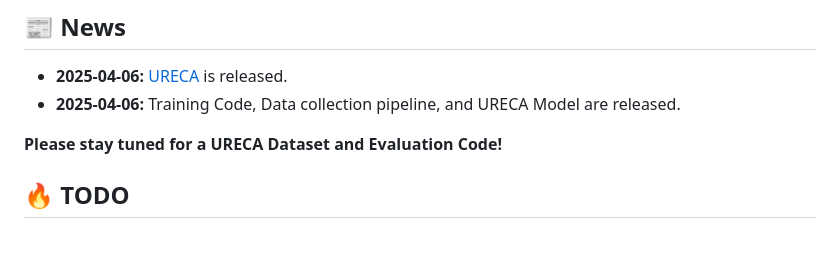
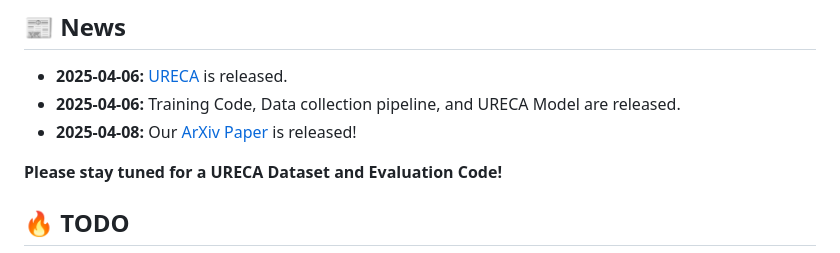
Before and after one commit to cvlab-kaist/URECA, a Markdown page: README.md, the part around one of its changes. Drawn GitHub-style.

```diff
--- a/README.md
+++ b/README.md
@@ -23,6 +23,7 @@
 ## 📰 News
 * **2025-04-06:** [URECA](https://github.com/cvlab-kaist/URECA) is released.
 * **2025-04-06:** Training Code, Data collection pipeline, and URECA Model are released.
+* **2025-04-08:** Our [ArXiv Paper](https://arxiv.org/abs/2504.05305) is released!
 
 **Please stay tuned for a URECA Dataset and Evaluation Code!**
 
```
Also changed, not shown: other parts of README.md (+1 -1 lines).
